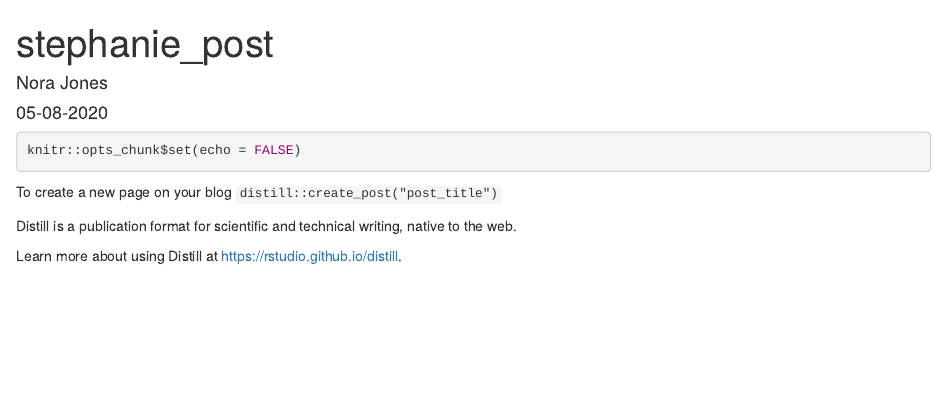
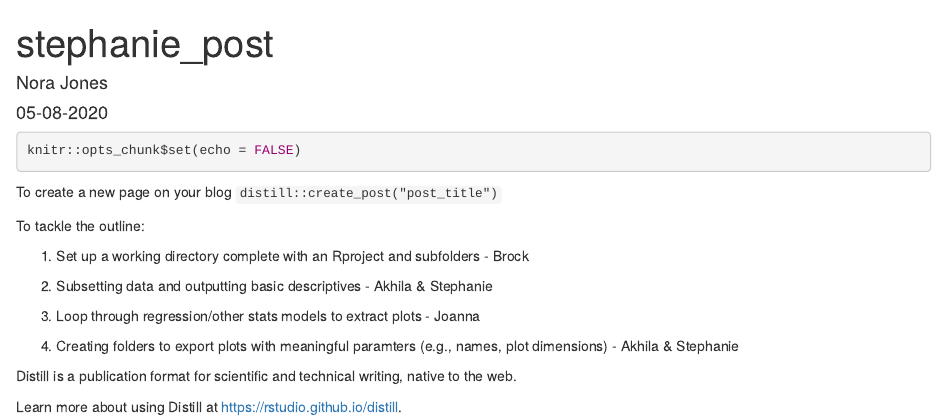
Before and after one commit to thuy2020/funprog_blog, an R Markdown document (_posts/2020-05-08-stephaniepost/stephaniepost.Rmd): the page in a window 1100 px wide, from its top. Rendered offline with R 4.5, knitr and Pandoc, with nearby package versions; drawn as R Markdown's standard HTML page in place of the format the file asks for.

Commit message:
working on stephanie blog post

```diff
--- a/_posts/2020-05-08-stephaniepost/stephaniepost.Rmd
+++ b/_posts/2020-05-08-stephaniepost/stephaniepost.Rmd
@@ -22,6 +22,18 @@ To create a new page on your blog
 `distill::create_post("post_title")`
 
 
+To tackle the outline:
+
+1) Set up a working directory complete with an Rproject and subfolders - Brock
+
+2) Subsetting data and outputting basic descriptives - Akhila & Stephanie
+
+3) Loop through regression/other stats models to extract plots - Joanna
+
+4) Creating folders to export plots with meaningful paramters (e.g., names, plot dimensions) - Akhila & Stephanie
+
+
+
 Distill is a publication format for scientific and technical writing, native to the web.
 
 Learn more about using Distill at <https://rstudio.github.io/distill>.
```
Also changed, not shown: _posts/2020-05-08-stephaniepost/stephaniepost.html, docs/posts/posts.json, 5 other files.
